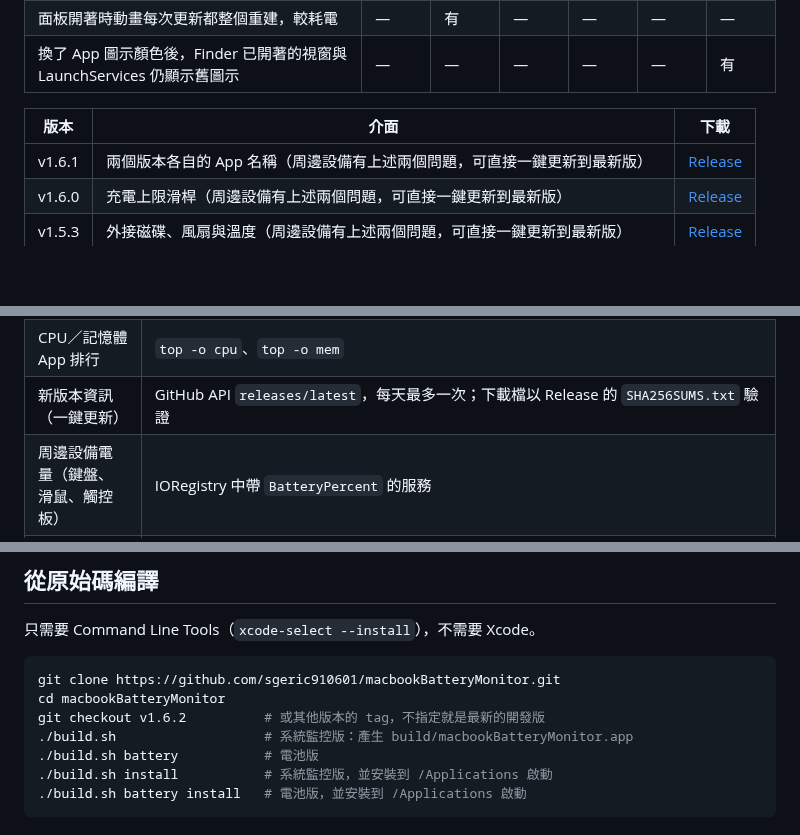
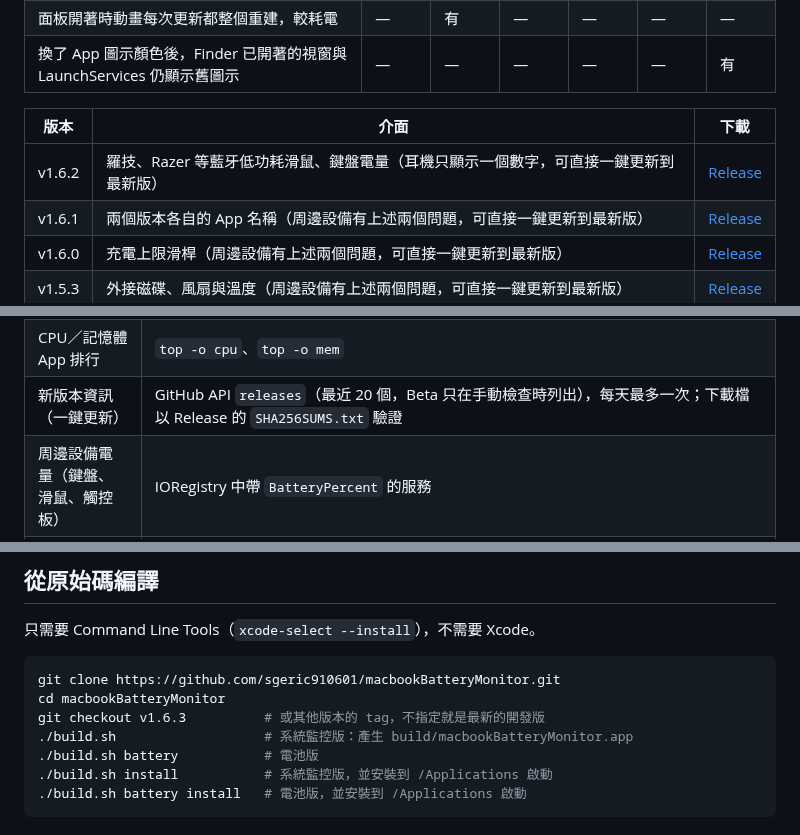
Before and after one commit to liaw-boy/macbookBatteryMonitor, a Markdown page: README.md, 3 parts joined by grey strips. Rendered like a GitHub page; blank space fills up the shorter version.

````diff
--- a/README.md
+++ b/README.md
@@ -80,6 +80,7 @@ macOS 選單列的電池資訊 App。選單列直接顯示電量，點開就能
 
 | 版本 | 介面 | 下載 |
 |---|---|---|
+| v1.6.2 | 羅技、Razer 等藍牙低功耗滑鼠、鍵盤電量（耳機只顯示一個數字，可直接一鍵更新到最新版） | [Release](https://github.com/sgeric910601/macbookBatteryMonitor/releases/tag/v1.6.2) |
 | v1.6.1 | 兩個版本各自的 App 名稱（周邊設備有上述兩個問題，可直接一鍵更新到最新版） | [Release](https://github.com/sgeric910601/macbookBatteryMonitor/releases/tag/v1.6.1) |
 | v1.6.0 | 充電上限滑桿（周邊設備有上述兩個問題，可直接一鍵更新到最新版） | [Release](https://github.com/sgeric910601/macbookBatteryMonitor/releases/tag/v1.6.0) |
 | v1.5.3 | 外接磁碟、風扇與溫度（周邊設備有上述兩個問題，可直接一鍵更新到最新版） | [Release](https://github.com/sgeric910601/macbookBatteryMonitor/releases/tag/v1.5.3) |
@@ -290,7 +293,7 @@ IOReport 是系統私有介面，可用性依晶片與 macOS 版本而異。機
 | 網路速度與累計流量 | `sysctl` 的 64 位元介面計數器（`NET_RT_IFLIST2`），只查目前使用中的介面 |
 | 網路介面與 IP | `SCDynamicStore`（預設路由介面）、`getifaddrs` |
 | CPU／記憶體 App 排行 | `top -o cpu`、`top -o mem` |
-| 新版本資訊（一鍵更新） | GitHub API `releases/latest`，每天最多一次；下載檔以 Release 的 `SHA256SUMS.txt` 驗證 |
+| 新版本資訊（一鍵更新） | GitHub API `releases`（最近 20 個，Beta 只在手動檢查時列出），每天最多一次；下載檔以 Release 的 `SHA256SUMS.txt` 驗證 |
 | 周邊設備電量（鍵盤、滑鼠、觸控板） | IORegistry 中帶 `BatteryPercent` 的服務 |
 | 周邊設備電量（羅技、Razer 等藍牙低功耗滑鼠、鍵盤） | CoreBluetooth：已連線設備標準電池服務（`0x180F`）的電池電量（`0x2A19`），需要藍牙權限；名稱看不出是滑鼠或鍵盤時用 IORegistry 的 HID 用途判斷 |
 | 周邊設備電量（耳機左右耳、充電盒） | `system_profiler SPBluetoothDataType`；是否連著藍牙耳機由 CoreAudio 的裝置清單判斷 |
@@ -324,7 +327,7 @@ IOReport 是系統私有介面，可用性依晶片與 macOS 版本而異。機
 ```bash
 git clone https://github.com/sgeric910601/macbookBatteryMonitor.git
 cd macbookBatteryMonitor
-git checkout v1.6.2          # 或其他版本的 tag，不指定就是最新的開發版
+git checkout v1.6.3          # 或其他版本的 tag，不指定就是最新的開發版
 ./build.sh                   # 系統監控版：產生 build/macbookBatteryMonitor.app
 ./build.sh battery           # 電池版
 ./build.sh install           # 系統監控版，並安裝到 /Applications 啟動
````
Also changed, not shown: other parts of README.md (+5 -3 lines), .github/release-notes/v1.6.3.md (added, +27 -0 lines), docs/screenshots/peripherals.png, 1 other file.
